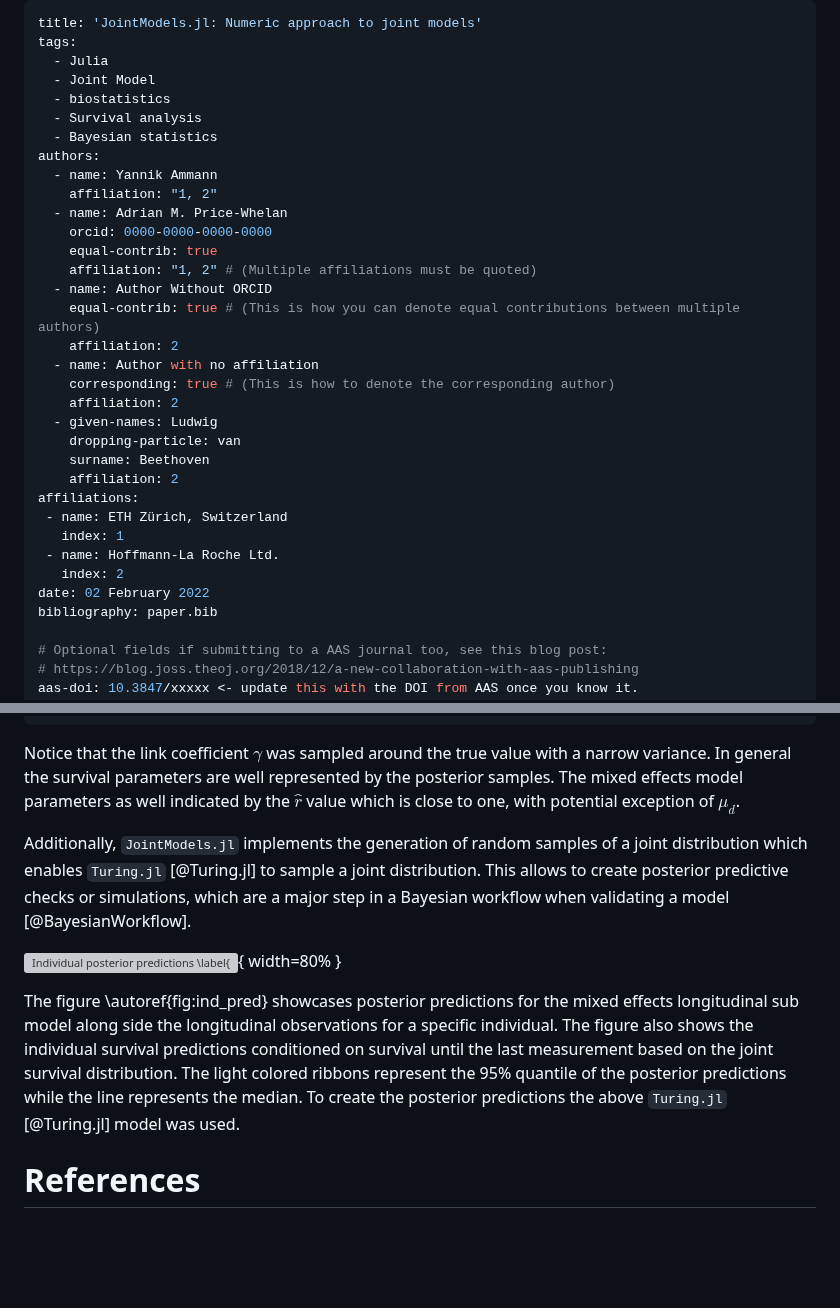
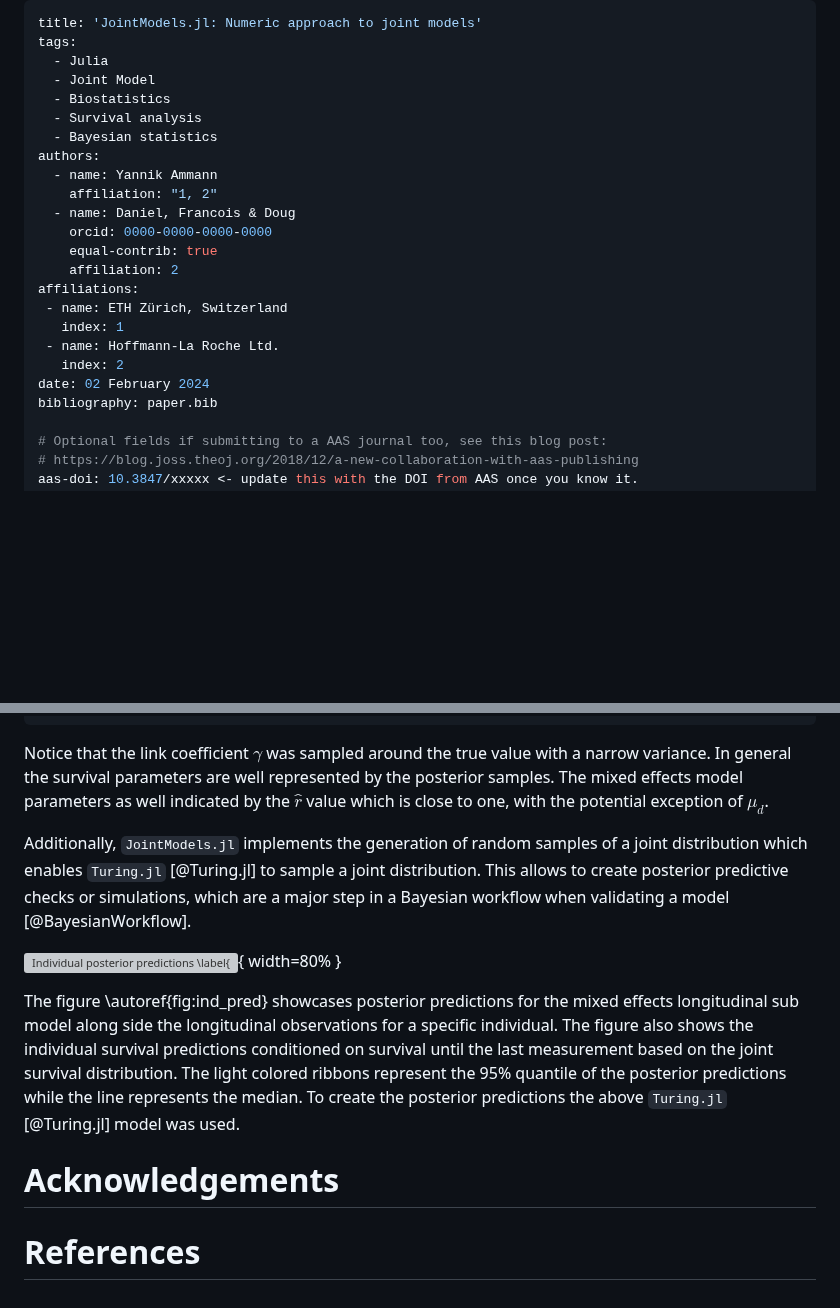
Before and after one commit to insightsengineering/JointSurvivalModels.jl, a Markdown page: paper/paper.md, 2 parts joined by grey strips. GitHub-like rendering; blank space fills up the shorter version; grey boxes are pictures that could not be loaded.

Commit message:
edit meta info and structure

````diff
--- a/paper/paper.md
+++ b/paper/paper.md
@@ -3,32 +3,22 @@ title: 'JointModels.jl: Numeric approach to joint models'
 tags:
   - Julia
   - Joint Model
-  - biostatistics
+  - Biostatistics
   - Survival analysis
   - Bayesian statistics
 authors:
   - name: Yannik Ammann
     affiliation: "1, 2"
-  - name: Adrian M. Price-Whelan
+  - name: Daniel, Francois & Doug
     orcid: 0000-0000-0000-0000
     equal-contrib: true
-    affiliation: "1, 2" # (Multiple affiliations must be quoted)
-  - name: Author Without ORCID
-    equal-contrib: true # (This is how you can denote equal contributions between multiple authors)
-    affiliation: 2
-  - name: Author with no affiliation
-    corresponding: true # (This is how to denote the corresponding author)
-    affiliation: 2
-  - given-names: Ludwig
-    dropping-particle: van
-    surname: Beethoven
     affiliation: 2
 affiliations:
  - name: ETH Zürich, Switzerland
    index: 1
  - name: Hoffmann-La Roche Ltd.
    index: 2
-date: 02 February 2022
+date: 02 February 2024
 bibliography: paper.bib
 
 # Optional fields if submitting to a AAS journal too, see this blog post:
@@ -237,7 +227,7 @@ parameters        mean        std      mcse       rhat  |  ture_parameters
          λ   1393.6532   286.6294   15.9133     0.0059  |      1450
          γ      0.0103     0.0012    0.0001     0.0005  |         0.01
 ```
-Notice that the link coefficient $\gamma$ was sampled around the true value with a narrow variance. In general the survival parameters are well represented by the posterior samples. The mixed effects model parameters as well indicated by the $\hat r$ value which is close to one, with potential exception of $\mu_d$.
+Notice that the link coefficient $\gamma$ was sampled around the true value with a narrow variance. In general the survival parameters are well represented by the posterior samples. The mixed effects model parameters as well indicated by the $\hat r$ value which is close to one, with the potential exception of $\mu_d$.
 
 
 Additionally, `JointModels.jl` implements the generation of random samples of a joint distribution which enables `Turing.jl` [@Turing.jl] to sample a joint distribution. This allows to create posterior predictive checks or simulations, which are a major step in a Bayesian workflow when validating a model [@BayesianWorkflow].
@@ -249,7 +239,9 @@ The figure \autoref{fig:ind_pred} showcases posterior predictions for the mixed
 
 
 
+# Acknowledgements
 
+# References
 
 
 
@@ -355,10 +347,9 @@ and referenced from text using \autoref{fig:example}.
 Figure sizes can be customized by adding an optional second parameter:
 ![Caption for example figure.](figure.png){ width=20% }
 
-# Acknowledgements
+
 
 We acknowledge contributions from Brigitta Sipocz, Syrtis Major, and Semyeong
 Oh, and support from Kathryn Johnston during the genesis of this project.
 
 -->
-# References
````
